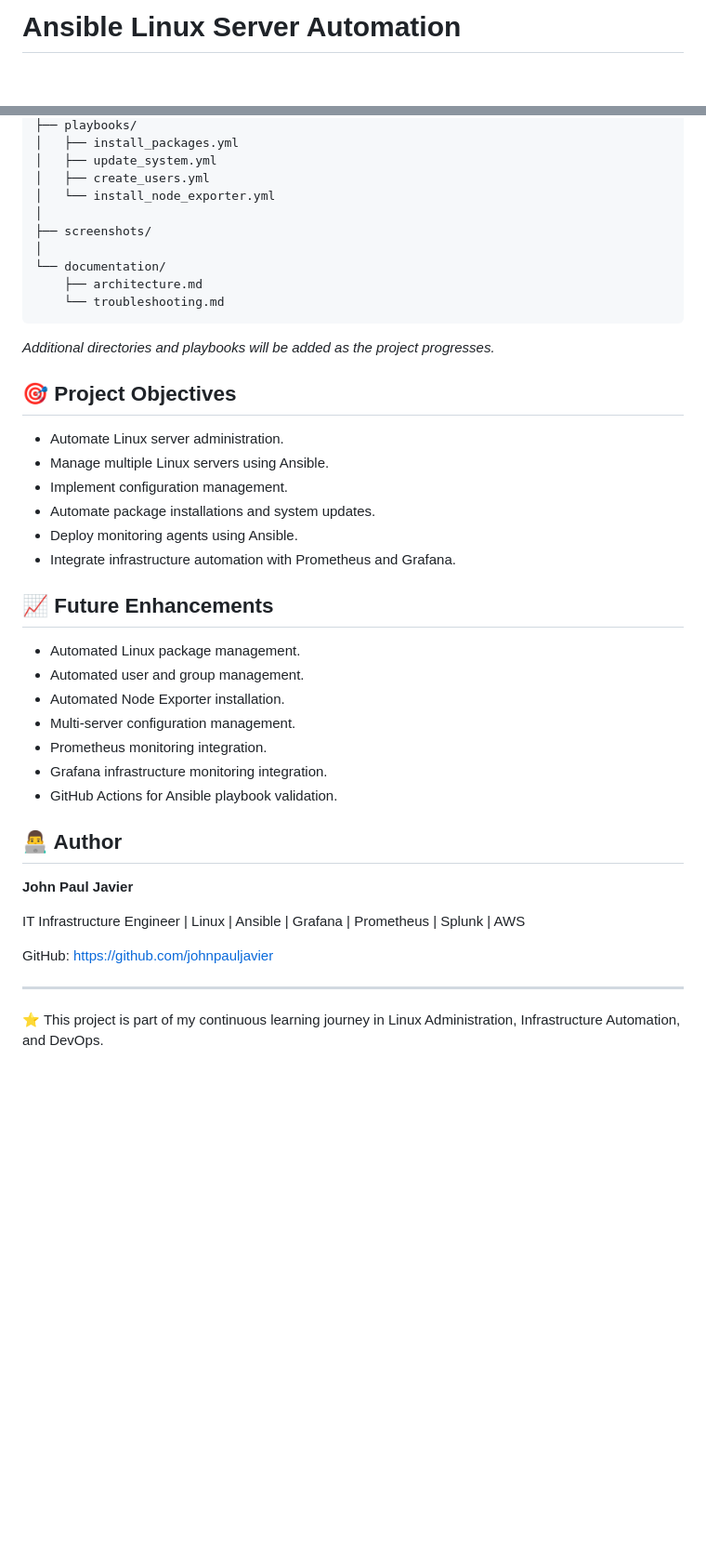
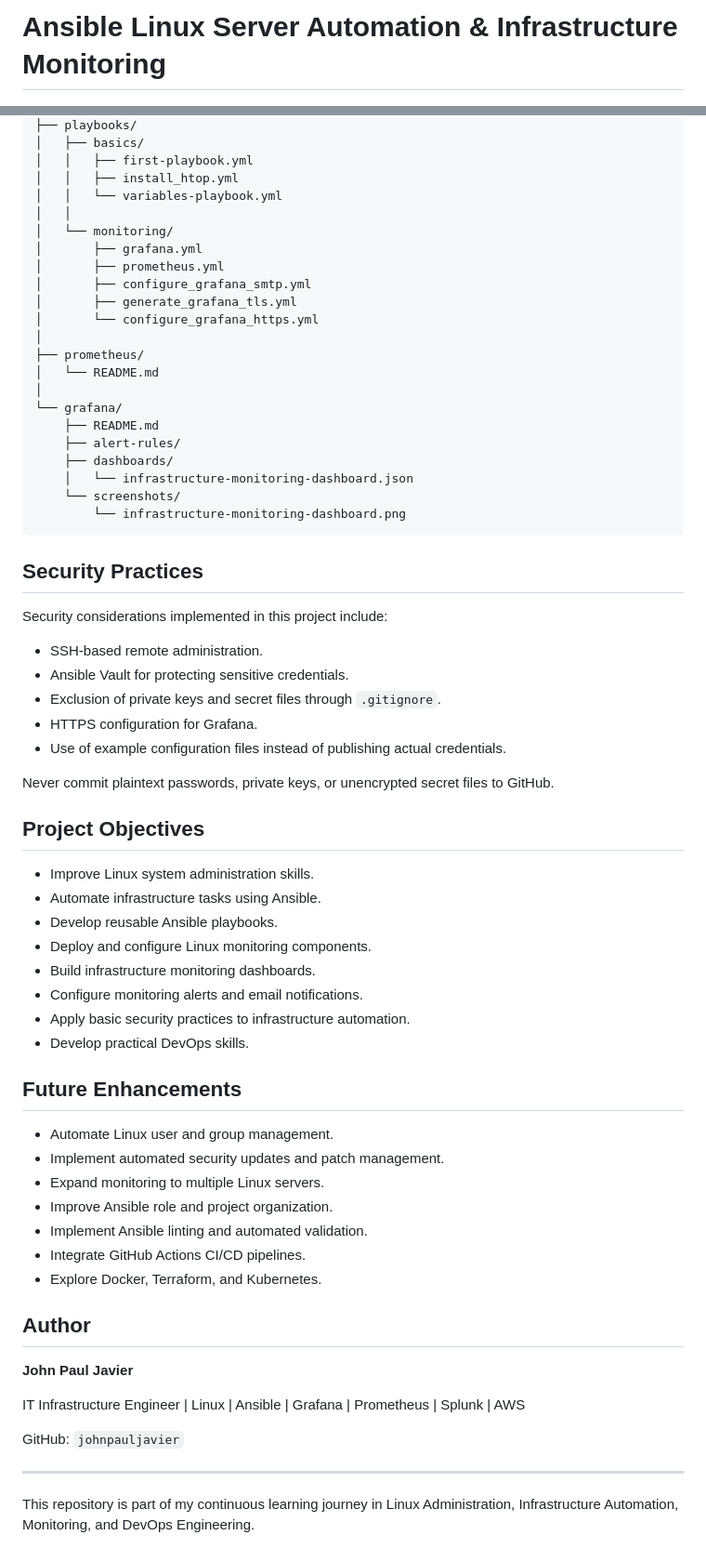
Before and after one commit to johnpauljavier/ansible-linux-automation, a Markdown page: README.md, 2 parts joined by grey strips. Shown at 93% size. Drawn GitHub-style; blank space fills up the shorter version.

````diff
--- a/README.md
+++ b/README.md
@@ -1,4 +1,4 @@
-# Ansible Linux Server Automation
+# Ansible Linux Server Automation & Infrastructure Monitoring
 
 ![Ansible](https://img.shields.io/badge/Ansible-Automation-EE0000?logo=ansible&logoColor=white)
 ![Linux](https://img.shields.io/badge/OS-Linux-FCC624?logo=linux&logoColor=black)
@@ -99,45 +166,69 @@ ansible-linux-automation/
 ├── playbooks/
-│   ├── install_packages.yml
-│   ├── update_system.yml
-│   ├── create_users.yml
-│   └── install_node_exporter.yml
+│   ├── basics/
+│   │   ├── first-playbook.yml
+│   │   ├── install_htop.yml
+│   │   └── variables-playbook.yml
+│   │
+│   └── monitoring/
+│       ├── grafana.yml
+│       ├── prometheus.yml
+│       ├── configure_grafana_smtp.yml
+│       ├── generate_grafana_tls.yml
+│       └── configure_grafana_https.yml
 │
-├── screenshots/
+├── prometheus/
+│   └── README.md
 │
-└── documentation/
-    ├── architecture.md
-    └── troubleshooting.md
+└── grafana/
+    ├── README.md
+    ├── alert-rules/
+    ├── dashboards/
+    │   └── infrastructure-monitoring-dashboard.json
+    └── screenshots/
+        └── infrastructure-monitoring-dashboard.png
 ```
 
-*Additional directories and playbooks will be added as the project progresses.*
+## Security Practices
 
-## 🎯 Project Objectives
+Security considerations implemented in this project include:
 
-- Automate Linux server administration.
-- Manage multiple Linux servers using Ansible.
-- Implement configuration management.
-- Automate package installations and system updates.
-- Deploy monitoring agents using Ansible.
-- Integrate infrastructure automation with Prometheus and Grafana.
+- SSH-based remote administration.
+- Ansible Vault for protecting sensitive credentials.
+- Exclusion of private keys and secret files through `.gitignore`.
+- HTTPS configuration for Grafana.
+- Use of example configuration files instead of publishing actual credentials.
 
-## 📈 Future Enhancements
+Never commit plaintext passwords, private keys, or unencrypted secret files to GitHub.
 
-- Automated Linux package management.
-- Automated user and group management.
-- Automated Node Exporter installation.
-- Multi-server configuration management.
-- Prometheus monitoring integration.
-- Grafana infrastructure monitoring integration.
-- GitHub Actions for Ansible playbook validation.
+## Project Objectives
 
-## 👨‍💻 Author
+- Improve Linux system administration skills.
+- Automate infrastructure tasks using Ansible.
+- Develop reusable Ansible playbooks.
+- Deploy and configure Linux monitoring components.
+- Build infrastructure monitoring dashboards.
+- Configure monitoring alerts and email notifications.
+- Apply basic security practices to infrastructure automation.
+- Develop practical DevOps skills.
+
+## Future Enhancements
+
+- Automate Linux user and group management.
+- Implement automated security updates and patch management.
+- Expand monitoring to multiple Linux servers.
+- Improve Ansible role and project organization.
+- Implement Ansible linting and automated validation.
+- Integrate GitHub Actions CI/CD pipelines.
+- Explore Docker, Terraform, and Kubernetes.
+
+## Author
 
 **John Paul Javier**
 
 IT Infrastructure Engineer | Linux | Ansible | Grafana | Prometheus | Splunk | AWS
 
-GitHub: https://github.com/johnpauljavier
+GitHub: `johnpauljavier`
 
 ---
 
-⭐ This project is part of my continuous learning journey in Linux Administration, Infrastructure Automation, and DevOps.
+This repository is part of my continuous learning journey in Linux Administration, Infrastructure Automation, Monitoring, and DevOps Engineering.
````
Also changed, not shown: other parts of README.md (+114 -47 lines), grafana/README.md (added, +64 -0 lines), prometheus/README.md (added, +59 -0 lines), grafana/screenshots/infrastructure-monitoring-dashboard.png (added), 13 other files.
